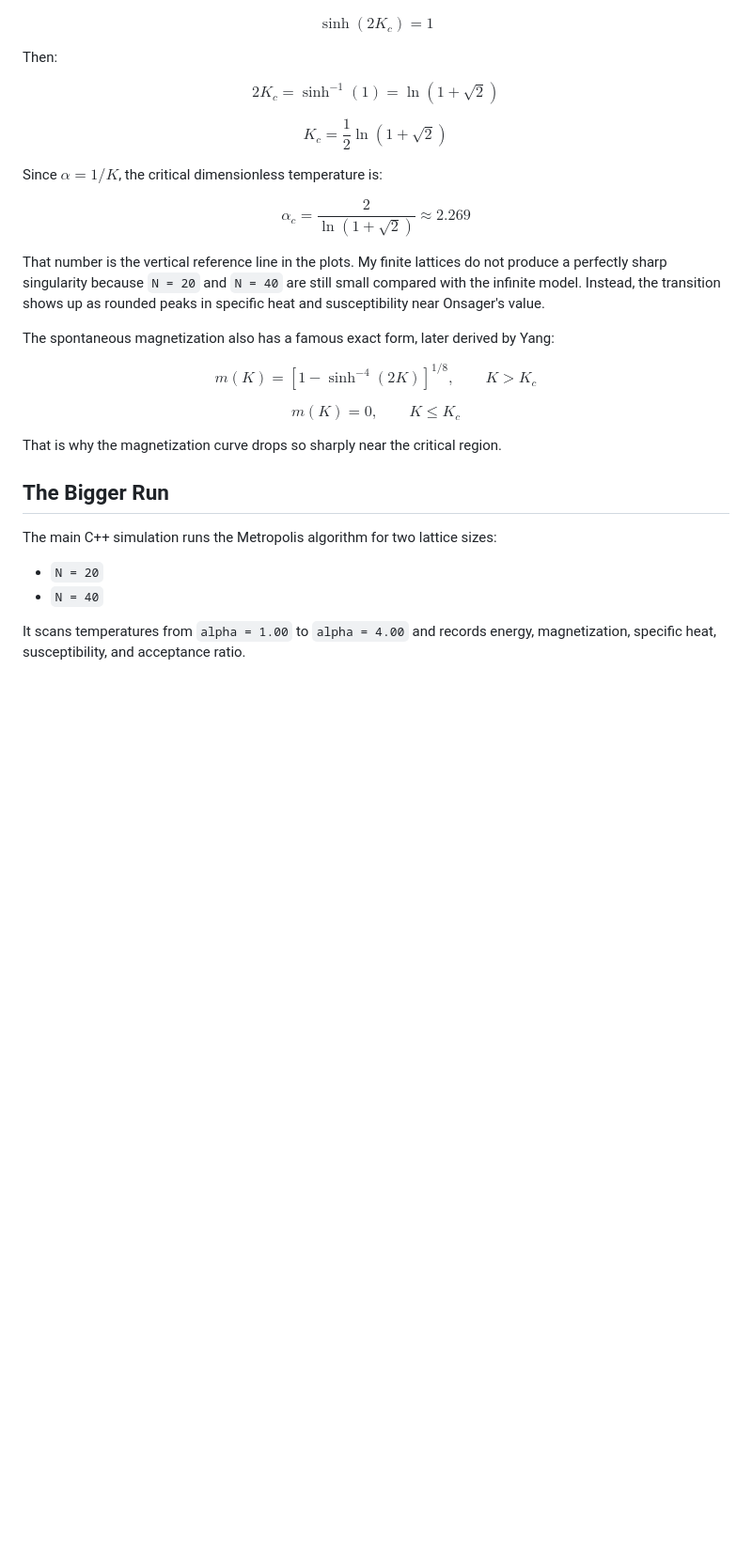
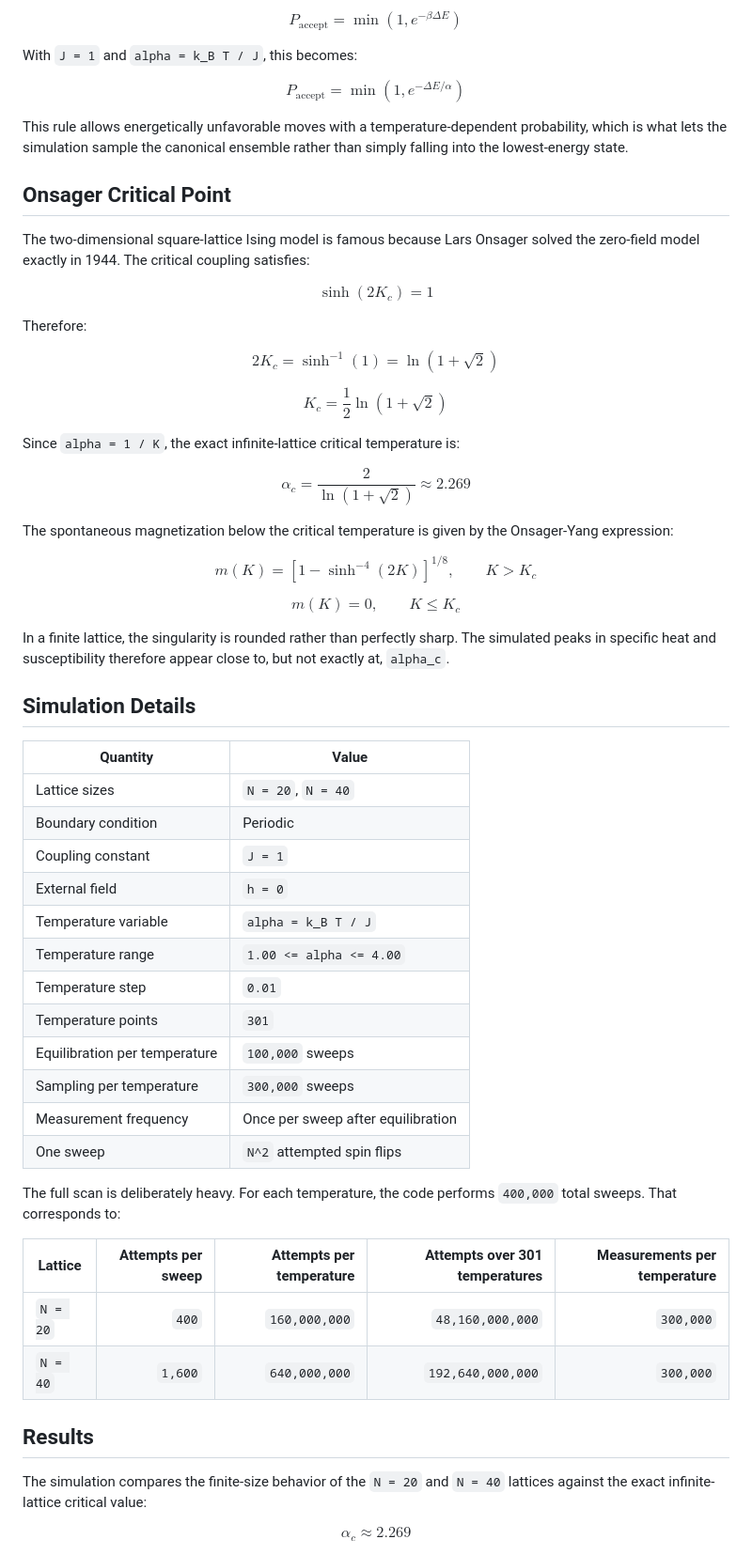
Before and after one commit to ngalarzajake-lgtm/2D-Ising-Model, a Markdown page: README.md, the part around one of its changes. Shown at 94% size. Drawn GitHub-style; blank space fills up the shorter version.

```diff
--- a/README.md
+++ b/README.md
@@ -62,33 +75,63 @@ For the square lattice, the critical point satisfies:
+$$P_{\mathrm{accept}}=\min(1,e^{-\beta\Delta E})$$
+
+With `J = 1` and `alpha = k_B T / J`, this becomes:
+
+$$P_{\mathrm{accept}}=\min(1,e^{-\Delta E/\alpha})$$
+
+This rule allows energetically unfavorable moves with a temperature-dependent probability, which is what lets the simulation sample the canonical ensemble rather than simply falling into the lowest-energy state.
+
+## Onsager Critical Point
+
+The two-dimensional square-lattice Ising model is famous because Lars Onsager solved the zero-field model exactly in 1944. The critical coupling satisfies:
 
 $$\sinh(2K_c)=1$$
 
-Then:
+Therefore:
 
 $$2K_c=\sinh^{-1}(1)=\ln(1+\sqrt{2})$$
 
 $$K_c=\frac{1}{2}\ln(1+\sqrt{2})$$
 
-Since $\alpha=1/K$, the critical dimensionless temperature is:
+Since `alpha = 1 / K`, the exact infinite-lattice critical temperature is:
 
 $$\alpha_c=\frac{2}{\ln(1+\sqrt{2})}\approx2.269$$
 
-That number is the vertical reference line in the plots. My finite lattices do not produce a perfectly sharp singularity because `N = 20` and `N = 40` are still small compared with the infinite model. Instead, the transition shows up as rounded peaks in specific heat and susceptibility near Onsager's value.
-
-The spontaneous magnetization also has a famous exact form, later derived by Yang:
+The spontaneous magnetization below the critical temperature is given by the Onsager-Yang expression:
 
 $$m(K)=\left[1-\sinh^{-4}(2K)\right]^{1/8},\qquad K>K_c$$
 
 $$m(K)=0,\qquad K\le K_c$$
 
-That is why the magnetization curve drops so sharply near the critical region.
+In a finite lattice, the singularity is rounded rather than perfectly sharp. The simulated peaks in specific heat and susceptibility therefore appear close to, but not exactly at, `alpha_c`.
 
-## The Bigger Run
+## Simulation Details
 
-The main C++ simulation runs the Metropolis algorithm for two lattice sizes:
+| Quantity | Value |
+| --- | --- |
+| Lattice sizes | `N = 20`, `N = 40` |
+| Boundary condition | Periodic |
+| Coupling constant | `J = 1` |
+| External field | `h = 0` |
+| Temperature variable | `alpha = k_B T / J` |
+| Temperature range | `1.00 <= alpha <= 4.00` |
+| Temperature step | `0.01` |
+| Temperature points | `301` |
+| Equilibration per temperature | `100,000` sweeps |
+| Sampling per temperature | `300,000` sweeps |
+| Measurement frequency | Once per sweep after equilibration |
+| One sweep | `N^2` attempted spin flips |
 
-- `N = 20`
-- `N = 40`
+The full scan is deliberately heavy. For each temperature, the code performs `400,000` total sweeps. That corresponds to:
 
-It scans temperatures from `alpha = 1.00` to `alpha = 4.00` and records energy, magnetization, specific heat, susceptibility, and acceptance ratio.
+| Lattice | Attempts per sweep | Attempts per temperature | Attempts over 301 temperatures | Measurements per temperature |
+| --- | ---: | ---: | ---: | ---: |
+| `N = 20` | `400` | `160,000,000` | `48,160,000,000` | `300,000` |
+| `N = 40` | `1,600` | `640,000,000` | `192,640,000,000` | `300,000` |
+
+## Results
+
+The simulation compares the finite-size behavior of the `N = 20` and `N = 40` lattices against the exact infinite-lattice critical value:
+
+$$\alpha_c\approx2.269$$
 
 ![Summary of Ising observables](figures/ising_observables_summary.png)
```
Also changed, not shown: other parts of README.md (+47 -25 lines).
